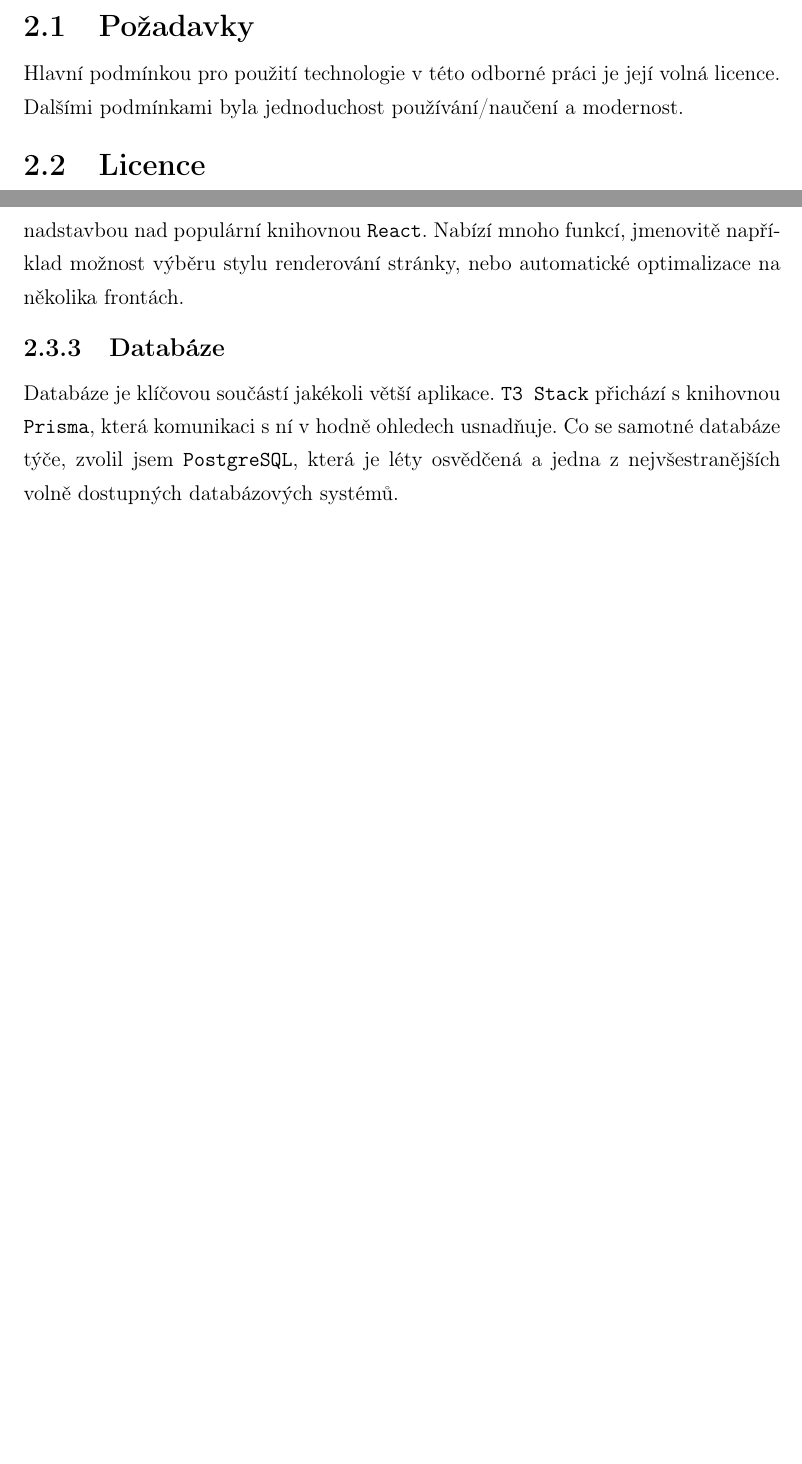
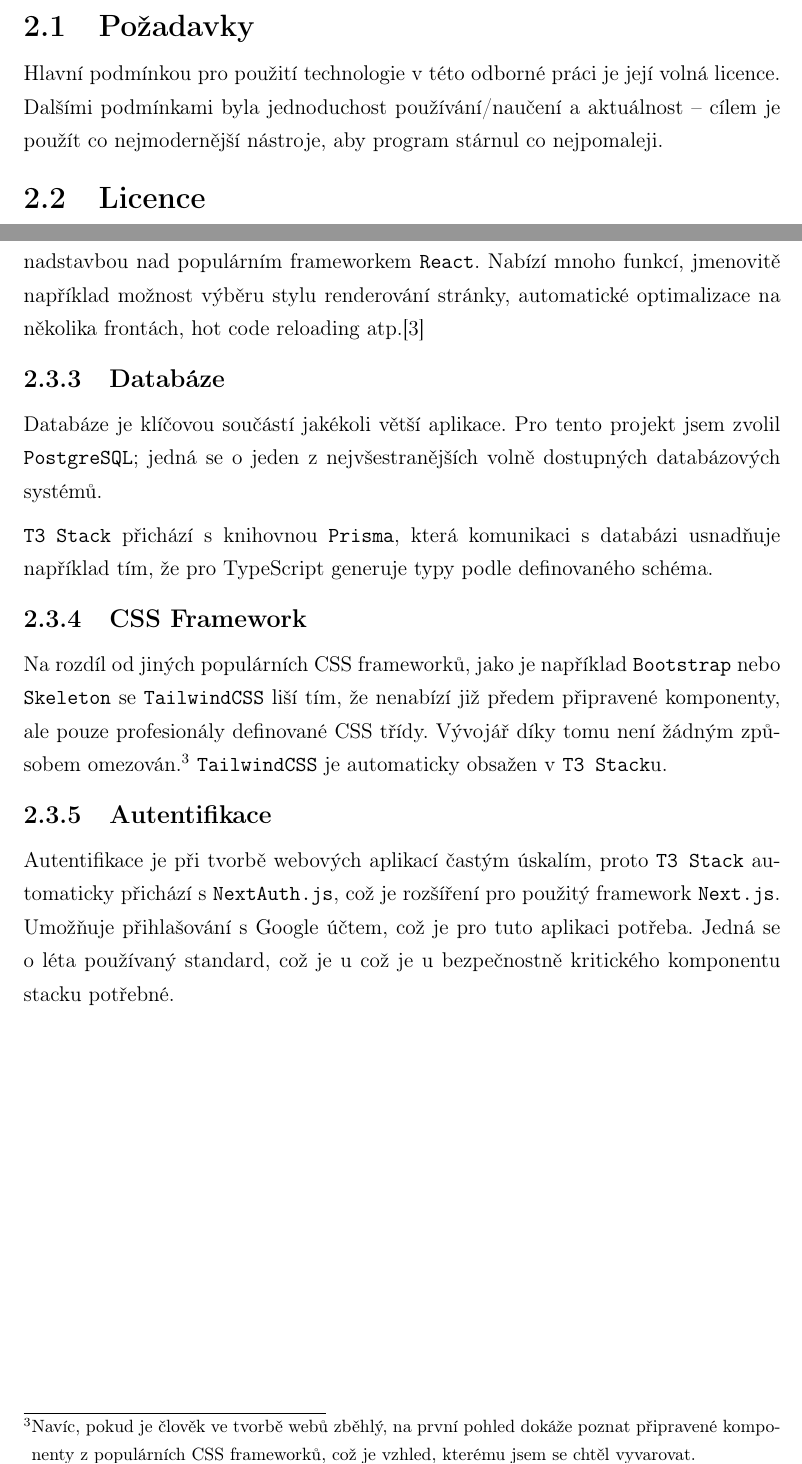
Before and after one commit to chamik/soc, a LaTeX thesis (text.tex, which reads 02technologie.tex): two parts of pages 10 and 11 of 14, joined at a grey line, cut so that both start at the same text, the shorter picture padded with empty space. Compiled offline with pdfLaTeX.

Commit message:
wrote more

```diff
--- a/02technologie.tex
+++ b/02technologie.tex
@@ -2,7 +2,7 @@
 
 \section{Požadavky}
 
-Hlavní podmínkou pro použití technologie v této odborné práci je její volná licence. Dalšími podmínkami byla jednoduchost používání/naučení a modernost.
+Hlavní podmínkou pro použití technologie v této odborné práci je její volná licence. Dalšími podmínkami byla jednoduchost používání/naučení a aktuálnost -- cílem je použít co nejmodernější nástroje, aby program stárnul co nejpomaleji.
 
 \section{Licence}
 
@@ -22,8 +22,18 @@ Jedno z prvních rozhodnutí, které musí člověk při tvorbě projektu uděla
 
 \subsection{Framework}
 
-Framework je jakási nadstavba nad programovacím jazykem a má proces vytváření webových aplikací usnadnit. Při tvorbě webové aplikace fungují jako páteř, na které stojí vše ostatní. \M{T3 Stack} přichází s frameworkem \M{Next.js}, který je sám o sobě nadstavbou nad populární knihovnou \M{React}. Nabízí mnoho funkcí, jmenovitě například možnost výběru stylu renderování stránky, nebo automatické optimalizace na několika frontách.
+Framework je jakási nadstavba nad programovacím jazykem a má proces vytváření webových aplikací usnadnit. Při tvorbě webové aplikace fungují jako páteř, na které stojí vše ostatní. \M{T3 Stack} přichází s frameworkem \M{Next.js}, který je sám o sobě nadstavbou nad populárním frameworkem \M{React}. Nabízí mnoho funkcí, jmenovitě například možnost výběru stylu renderování stránky, automatické optimalizace na několika frontách, hot code reloading atp.\cite{nextjs}
 
 \subsection{Databáze}
 
-Databáze je klíčovou součástí jakékoli větší aplikace. \M{T3 Stack} přichází s knihovnou \M{Prisma}, která komunikaci s ní v hodně ohledech usnadňuje. Co se samotné databáze týče, zvolil jsem \M{PostgreSQL}, která je léty osvědčená a jedna z nejvšestranějších volně dostupných databázových systémů.
+Databáze je klíčovou součástí jakékoli větší aplikace. Pro tento projekt jsem zvolil \M{PostgreSQL}; jedná se o jeden z nejvšestranějších volně dostupných databázových systémů.
+
+\M{T3 Stack} přichází s knihovnou \M{Prisma}, která komunikaci s databázi usnadňuje například tím, že pro TypeScript generuje typy podle definovaného schéma.
+
+\subsection{CSS Framework}
+
+Na rozdíl od jiných populárních CSS frameworků, jako je například \M{Bootstrap} nebo \M{Skeleton} se \M{TailwindCSS} liší tím, že nenabízí již předem připravené komponenty, ale pouze profesionály definované CSS třídy. Vývojář díky tomu není žádným způsobem omezován.\footnote{Navíc, pokud je člověk ve tvorbě webů zběhlý, na první pohled dokáže poznat připravené komponenty z populárních CSS frameworků, což je vzhled, kterému jsem se chtěl vyvarovat.} \M{TailwindCSS} je automaticky obsažen v \M{T3 Stack}u.
+
+\subsection{Autentifikace}
+
+Autentifikace je při tvorbě webových aplikací častým úskalím, proto \M{T3 Stack} automaticky přichází s \M{NextAuth.js}, což je rozšíření pro použitý framework \M{Next.js}. Umožňuje přihlašování s Google účtem, což je pro tuto aplikaci potřeba. Jedná se o léta používaný standard, což je u což je u bezpečnostně kritického komponentu stacku potřebné.
```
Also changed, not shown: text.bib (+14 -0 lines), 02technologie.tex (4 more changed lines).
